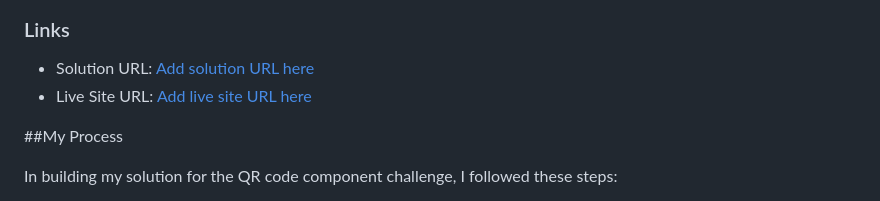
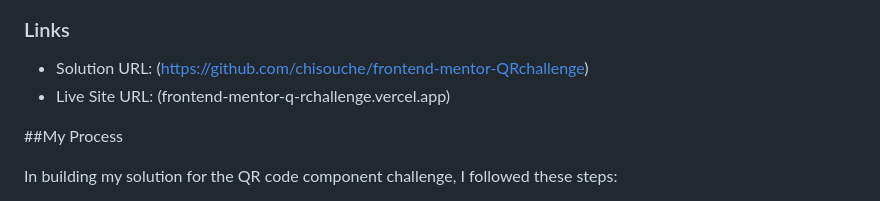
Before and after one commit to chisouche/frontend-mentor-QRchallenge, a Markdown page: README.md, the part around the change. Drawn GitHub-style.

```diff
--- a/README.md
+++ b/README.md
@@ -29,8 +29,8 @@ Through this challenge, I deepened my understanding of responsive web design, st
 
 ### Links
 
-- Solution URL: [Add solution URL here](https://github.com/chisouche/frontend-mentor-QRchallenge)
-- Live Site URL: [Add live site URL here](https://result-summary-challenge-two.vercel.app/)
+- Solution URL: (https://github.com/chisouche/frontend-mentor-QRchallenge)
+- Live Site URL: (frontend-mentor-q-rchallenge.vercel.app)
 
 
 ##My Process
```
